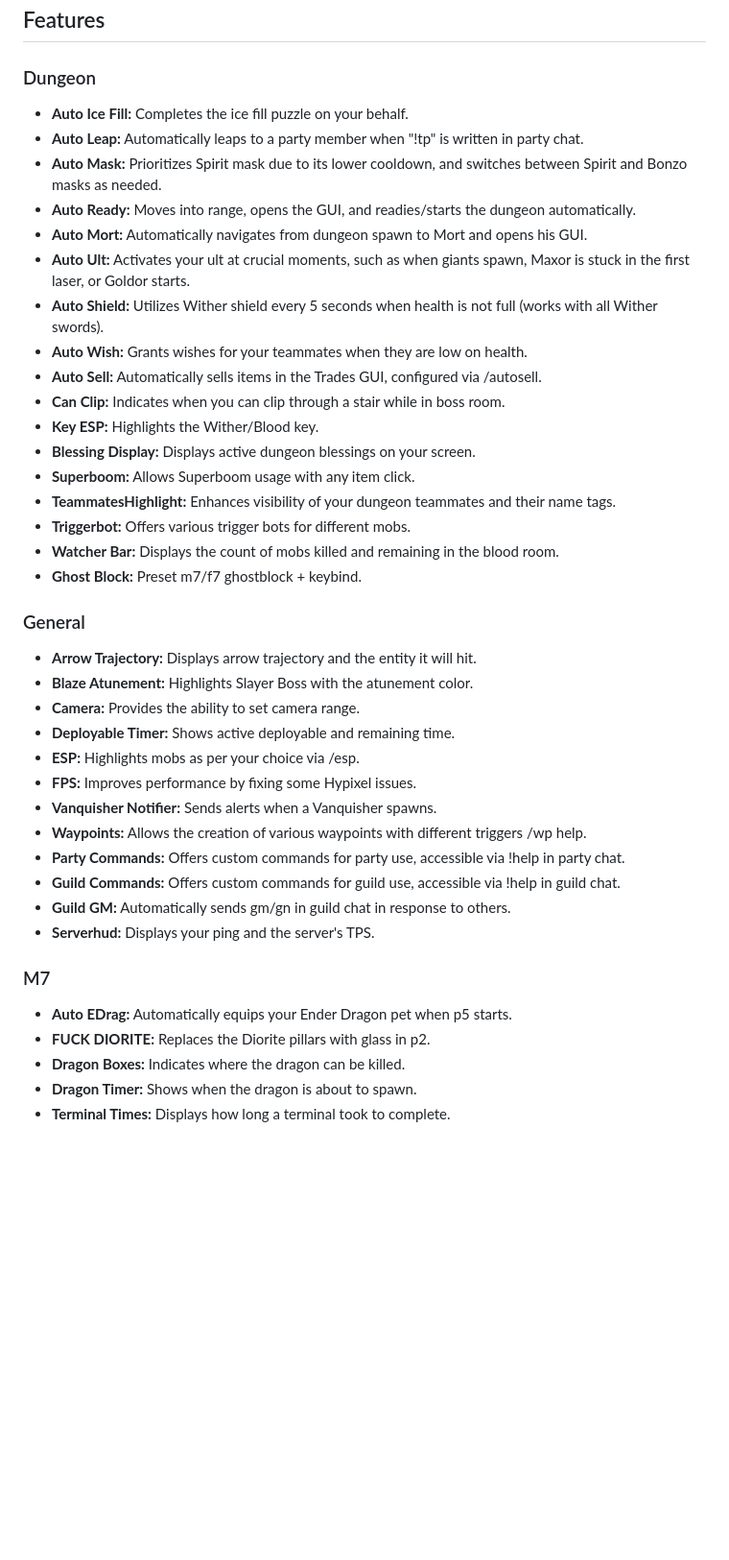
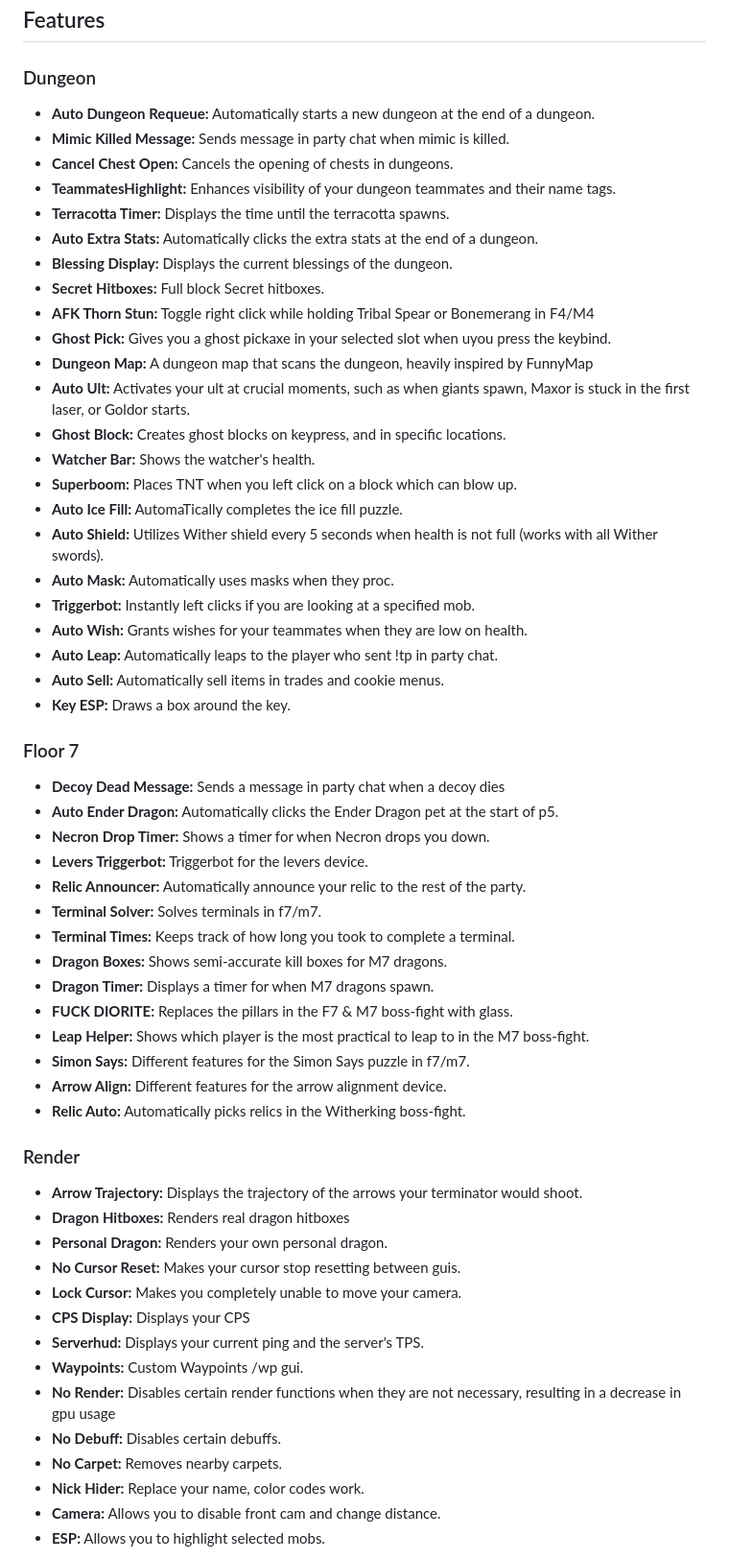
Before and after one commit to odtheking/Odin, a Markdown page: README.md, the part around the change printed below. Shown: that part at 96% size. Drawn GitHub-style; blank space fills up the shorter version.

```diff
--- a/README.md
+++ b/README.md
@@ -5,42 +5,59 @@ OdinClient is a comprehensive Forge mod for Hypixel Skyblock, offering a range o
 ## Features
 
 ### Dungeon
-- **Auto Ice Fill:** Completes the ice fill puzzle on your behalf.
-- **Auto Leap:** Automatically leaps to a party member when "!tp" is written in party chat.
-- **Auto Mask:** Prioritizes Spirit mask due to its lower cooldown, and switches between Spirit and Bonzo masks as needed.
-- **Auto Ready:** Moves into range, opens the GUI, and readies/starts the dungeon automatically.
-- **Auto Mort:** Automatically navigates from dungeon spawn to Mort and opens his GUI.
+- **Auto Dungeon Requeue:** Automatically starts a new dungeon at the end of a dungeon.
+- **Mimic Killed Message:** Sends message in party chat when mimic is killed.
+- **Cancel Chest Open:** Cancels the opening of chests in dungeons.
+- **TeammatesHighlight:** Enhances visibility of your dungeon teammates and their name tags.
+- **Terracotta Timer:** Displays the time until the terracotta spawns.
+- **Auto Extra Stats:** Automatically clicks the extra stats at the end of a dungeon.
+- **Blessing Display:** Displays the current blessings of the dungeon.
+- **Secret Hitboxes:** Full block Secret hitboxes.
+- **AFK Thorn Stun:** Toggle right click while holding Tribal Spear or Bonemerang in F4/M4
+- **Ghost Pick:** Gives you a ghost pickaxe in your selected slot when uyou press the keybind.
+- **Dungeon Map:** A dungeon map that scans the dungeon, heavily inspired by FunnyMap
 - **Auto Ult:** Activates your ult at crucial moments, such as when giants spawn, Maxor is stuck in the first laser, or Goldor starts.
+- **Ghost Block:** Creates ghost blocks on keypress, and in specific locations.
+- **Watcher Bar:** Shows the watcher's health.
+- **Superboom:** Places TNT when you left click on a block which can blow up.
+- **Auto Ice Fill:** AutomaTically completes the ice fill puzzle.
 - **Auto Shield:** Utilizes Wither shield every 5 seconds when health is not full (works with all Wither swords).
+- **Auto Mask:** Automatically uses masks when they proc.
+- **Triggerbot:** Instantly left clicks if you are looking at a specified mob.
 - **Auto Wish:** Grants wishes for your teammates when they are low on health.
-- **Auto Sell:** Automatically sells items in the Trades GUI, configured via /autosell.
-- **Can Clip:** Indicates when you can clip through a stair while in boss room.
-- **Key ESP:** Highlights the Wither/Blood key.
-- **Blessing Display:** Displays active dungeon blessings on your screen.
-- **Superboom:** Allows Superboom usage with any item click.
-- **TeammatesHighlight:** Enhances visibility of your dungeon teammates and their name tags.
-- **Triggerbot:** Offers various trigger bots for different mobs.
-- **Watcher Bar:** Displays the count of mobs killed and remaining in the blood room.
-- **Ghost Block:** Preset m7/f7 ghostblock + keybind.
+- **Auto Leap:** Automatically leaps to the player who sent !tp in party chat.
+- **Auto Sell:** Automatically sell items in trades and cookie menus.
+- **Key ESP:** Draws a box around the key.
 
-### General
-- **Arrow Trajectory:** Displays arrow trajectory and the entity it will hit.
-- **Blaze Atunement:** Highlights Slayer Boss with the atunement color.
-- **Camera:** Provides the ability to set camera range.
-- **Deployable Timer:** Shows active deployable and remaining time.
-- **ESP:** Highlights mobs as per your choice via /esp.
-- **FPS:** Improves performance by fixing some Hypixel issues.
-- **Vanquisher Notifier:** Sends alerts when a Vanquisher spawns.
-- **Waypoints:** Allows the creation of various waypoints with different triggers /wp help.
-- **Party Commands:** Offers custom commands for party use, accessible via !help in party chat.
-- **Guild Commands:** Offers custom commands for guild use, accessible via !help in guild chat.
-- **Guild GM:** Automatically sends gm/gn in guild chat in response to others.
-- **Serverhud:** Displays your ping and the server's TPS.
+### Floor 7
+- **Decoy Dead Message:** Sends a message in party chat when a decoy dies
+- **Auto Ender Dragon:** Automatically clicks the Ender Dragon pet at the start of p5.
+- **Necron Drop Timer:** Shows a timer for when Necron drops you down.
+- **Levers Triggerbot:** Triggerbot for the levers device.
+- **Relic Announcer:** Automatically announce your relic to the rest of the party.
+- **Terminal Solver:** Solves terminals in f7/m7.
+- **Terminal Times:** Keeps track of how long you took to complete a terminal.
+- **Dragon Boxes:** Shows semi-accurate kill boxes for M7 dragons.
+- **Dragon Timer:** Displays a timer for when M7 dragons spawn.
+- **FUCK DIORITE:** Replaces the pillars in the F7 & M7 boss-fight with glass.
+- **Leap Helper:** Shows which player is the most practical to leap to in the M7 boss-fight.
+- **Simon Says:** Different features for the Simon Says puzzle in f7/m7.
+- **Arrow Align:** Different features for the arrow alignment device.
+- **Relic Auto:** Automatically picks relics in the Witherking boss-fight.
 
-### M7
-- **Auto EDrag:** Automatically equips your Ender Dragon pet when p5 starts.
-- **FUCK DIORITE:** Replaces the Diorite pillars with glass in p2.
-- **Dragon Boxes:** Indicates where the dragon can be killed.
-- **Dragon Timer:** Shows when the dragon is about to spawn.
-- **Terminal Times:** Displays how long a terminal took to complete.
+### Render
+- **Arrow Trajectory:** Displays the trajectory of the arrows your terminator would shoot.
+- **Dragon Hitboxes:** Renders real dragon hitboxes
+- **Personal Dragon:** Renders your own personal dragon.
+- **No Cursor Reset:** Makes your cursor stop resetting between guis.
+- **Lock Cursor:** Makes you completely unable to move your camera.
+- **CPS Display:** Displays your CPS
+- **Serverhud:** Displays your current ping and the server's TPS.
+- **Waypoints:** Custom Waypoints /wp gui.
+- **No Render:** Disables certain render functions when they are not necessary, resulting in a decrease in gpu usage
+- **No Debuff:** Disables certain debuffs.
+- **No Carpet:** Removes nearby carpets.
+- **Nick Hider:** Replace your name, color codes work.
+- **Camera:** Allows you to disable front cam and change distance.
+- **ESP:** Allows you to highlight selected mobs.
 
```
Also changed, not shown: other parts of README.md (+22 -14 lines).
